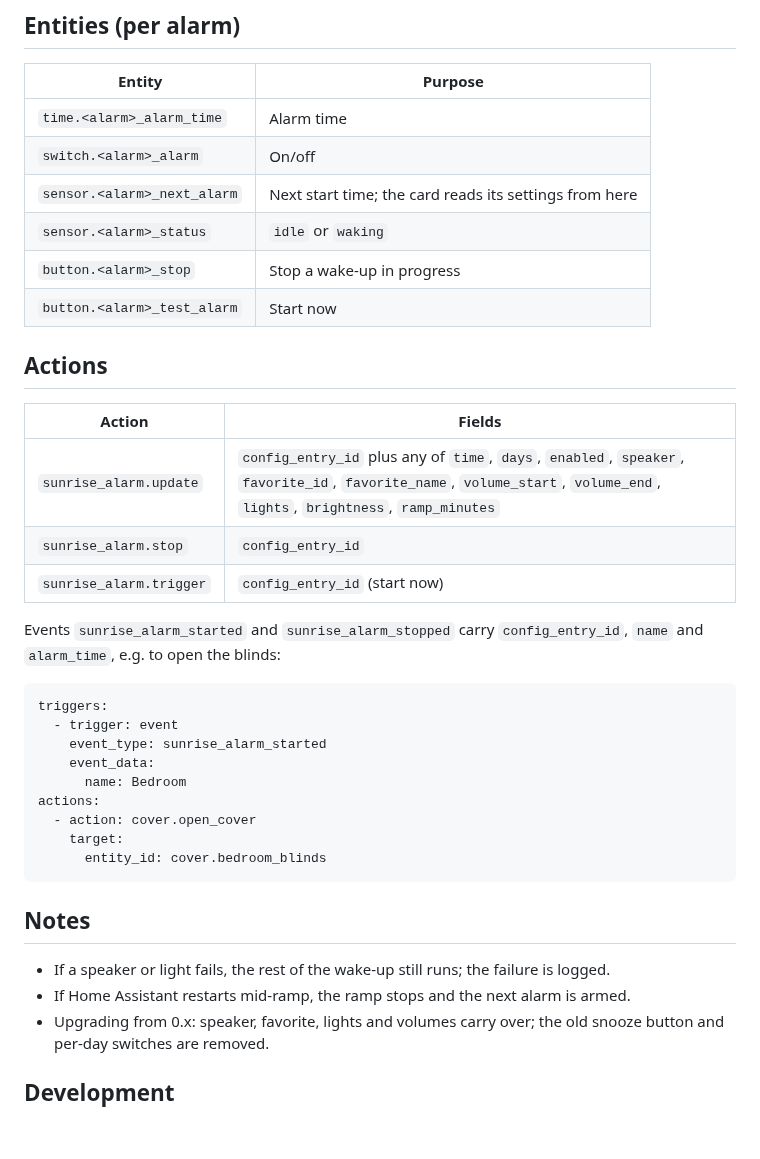
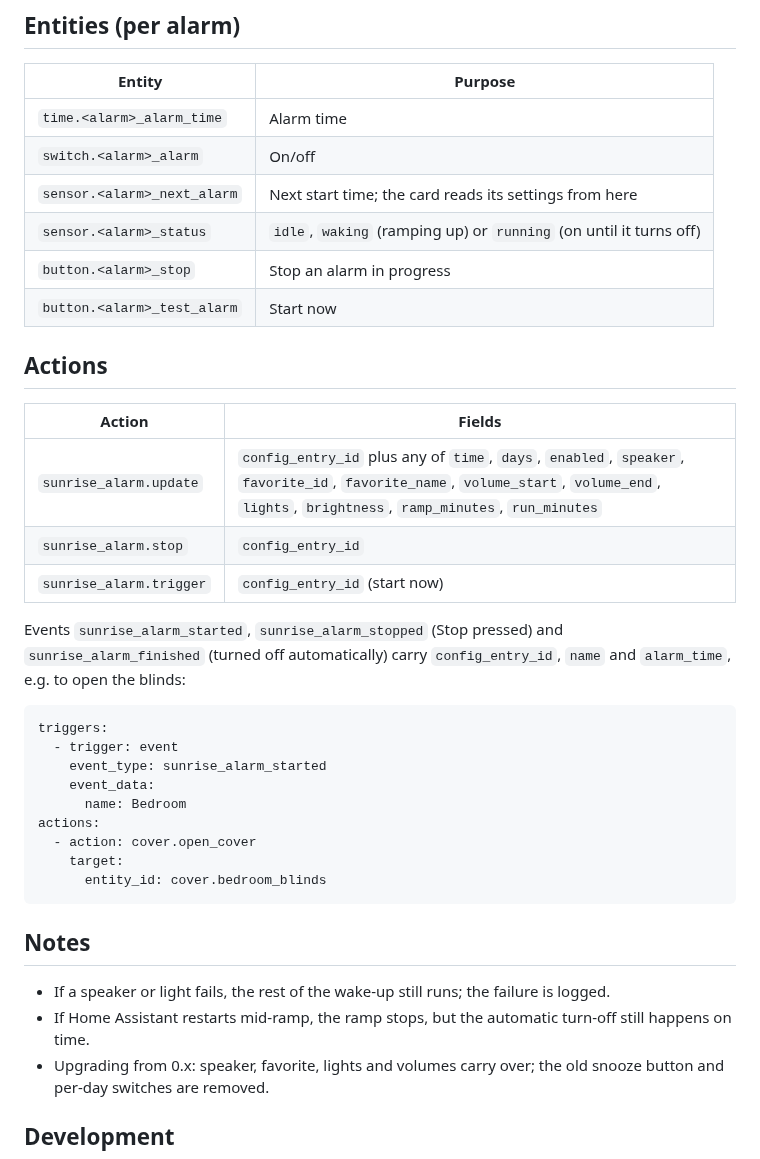
Before and after one commit to Rogervand/ha-sunrise-alarm, a Markdown page: README.md, the part around one of its changes. Drawn GitHub-style; blank space fills up the shorter version.

````diff
--- a/README.md
+++ b/README.md
@@ -65,19 +66,19 @@ The card is installed with the integration. It copies the card to `www/sunrise_a
 | `time.<alarm>_alarm_time` | Alarm time |
 | `switch.<alarm>_alarm` | On/off |
 | `sensor.<alarm>_next_alarm` | Next start time; the card reads its settings from here |
-| `sensor.<alarm>_status` | `idle` or `waking` |
-| `button.<alarm>_stop` | Stop a wake-up in progress |
+| `sensor.<alarm>_status` | `idle`, `waking` (ramping up) or `running` (on until it turns off) |
+| `button.<alarm>_stop` | Stop an alarm in progress |
 | `button.<alarm>_test_alarm` | Start now |
 
 ## Actions
 
 | Action | Fields |
 |---|---|
-| `sunrise_alarm.update` | `config_entry_id` plus any of `time`, `days`, `enabled`, `speaker`, `favorite_id`, `favorite_name`, `volume_start`, `volume_end`, `lights`, `brightness`, `ramp_minutes` |
+| `sunrise_alarm.update` | `config_entry_id` plus any of `time`, `days`, `enabled`, `speaker`, `favorite_id`, `favorite_name`, `volume_start`, `volume_end`, `lights`, `brightness`, `ramp_minutes`, `run_minutes` |
 | `sunrise_alarm.stop` | `config_entry_id` |
 | `sunrise_alarm.trigger` | `config_entry_id` (start now) |
 
-Events `sunrise_alarm_started` and `sunrise_alarm_stopped` carry `config_entry_id`, `name` and `alarm_time`, e.g. to open the blinds:
+Events `sunrise_alarm_started`, `sunrise_alarm_stopped` (Stop pressed) and `sunrise_alarm_finished` (turned off automatically) carry `config_entry_id`, `name` and `alarm_time`, e.g. to open the blinds:
 
 ```yaml
 triggers:
@@ -94,7 +95,7 @@ actions:
 ## Notes
 
 - If a speaker or light fails, the rest of the wake-up still runs; the failure is logged.
-- If Home Assistant restarts mid-ramp, the ramp stops and the next alarm is armed.
+- If Home Assistant restarts mid-ramp, the ramp stops, but the automatic turn-off still happens on time.
 - Upgrading from 0.x: speaker, favorite, lights and volumes carry over; the old snooze button and per-day switches are removed.
 
 ## Development
````
Also changed, not shown: other parts of README.md (+3 -2 lines), docs/card.png, 12 other files.
